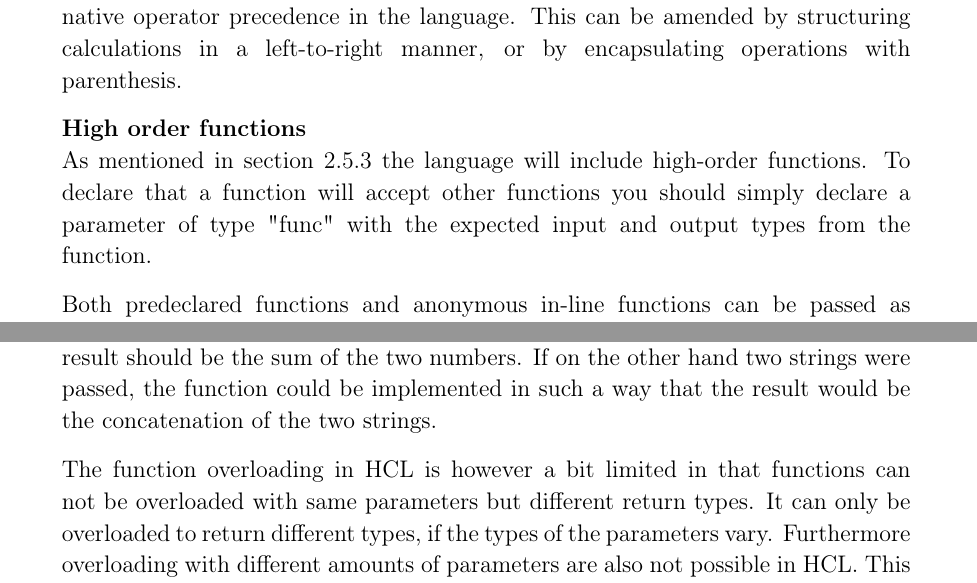
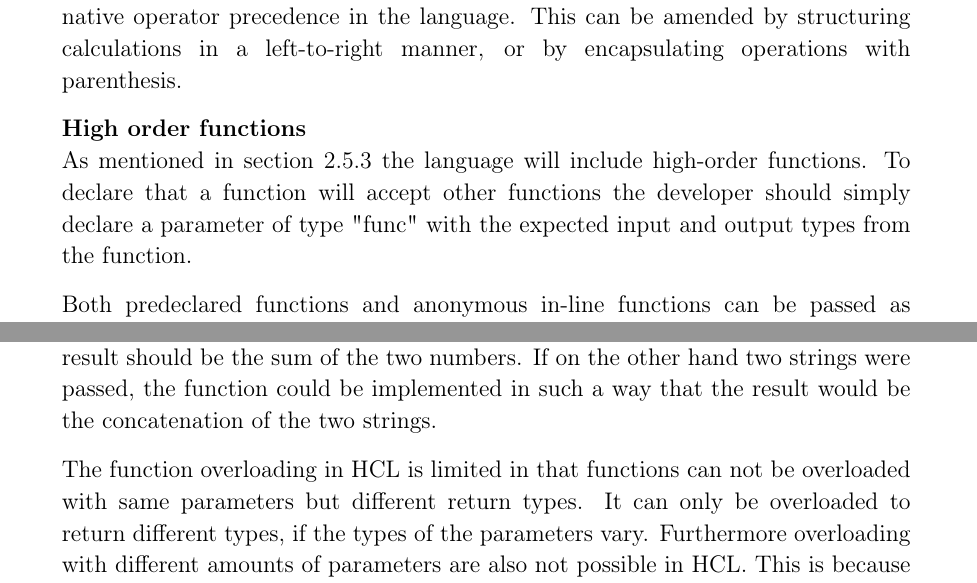
Before and after one commit to HotCL/P4-HCL, a LaTeX thesis (report/main.tex, which reads report/3.Theory/LanguageSpecification.tex): two parts of pages 30 and 31 of 53, joined at a grey line, cut so that both start at the same text. Compiled offline with pdfLaTeX.

Commit message:
Nichlas comments

```diff
--- a/report/3.Theory/LanguageSpecification.tex
+++ b/report/3.Theory/LanguageSpecification.tex
@@ -134,7 +134,7 @@ This can be amended by structuring calculations in a left-to-right manner, or by
 
 \textbf{High order functions}\\
 As mentioned in section \ref{subsec:hofhcl} the language will include high-order functions.
-To declare that a function will accept other functions you should simply declare a parameter of type "func" with the expected input and output types from the function.
+To declare that a function will accept other functions the developer should simply declare a parameter of type "func" with the expected input and output types from the function.
 
 Both predeclared functions and anonymous in-line functions can be passed as parameters.
 However, if using a predeclared function, the identifier should be prefixed with a colon to indicate that the function should be passed and not invoked.
@@ -164,7 +164,7 @@ The plus function could accept two numbers or two strings, but the implementatio
 If two numbers were passed, the obvious result should be the sum of the two numbers.
 If on the other hand two strings were passed, the function could be implemented in such a way that the result would be the concatenation of the two strings.
 
-The function overloading in HCL is however a bit limited in that functions can not be overloaded with same parameters but different return types.
+The function overloading in HCL is limited in that functions can not be overloaded with same parameters but different return types.
 It can only be overloaded to return different types, if the types of the parameters vary.
 Furthermore overloading with different amounts of parameters are also not possible in HCL.
 This is because of multiple reasons, one being simplicity for the user, not accidentally adding an unexpected parameter to a function call.
```
